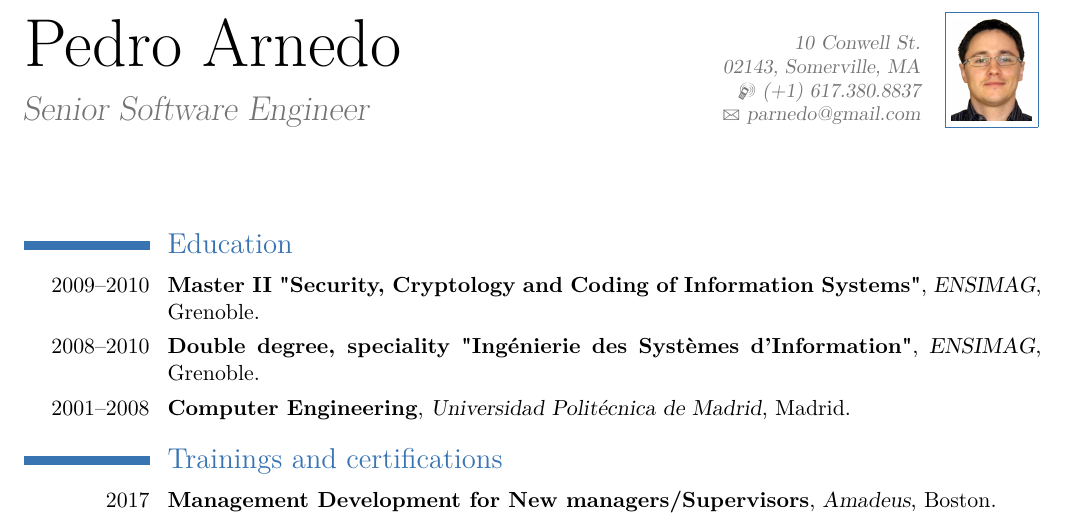
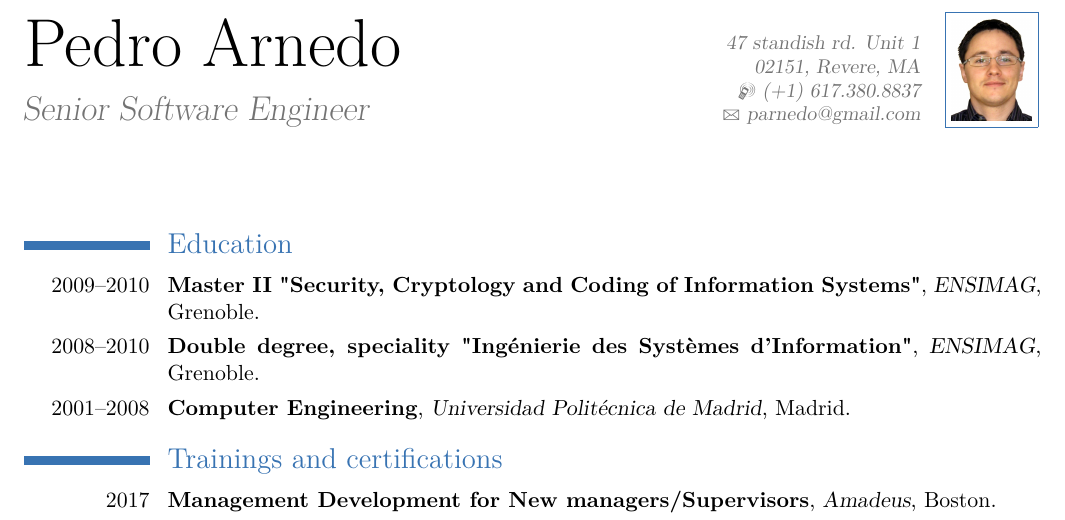
Before and after one commit to parnedo/cv, a LaTeX CV (eng-ARNEDO-pedro.tex): part of page 1 of 3, cut at the place of the change. The pictures show the PDF file eng-ARNEDO-pedro.pdf that the author committed with the source.

Commit message:
Updated address

```diff
--- a/eng-ARNEDO-pedro.tex
+++ b/eng-ARNEDO-pedro.tex
@@ -24,7 +24,7 @@
 \firstname{Pedro}
 \familyname{Arnedo}
 \title{Senior Software Engineer}        % optional, remove the line if not wanted
-\address{10 Conwell St.}{02143, Somerville, MA}    % optional, remove the line if not wanted
+\address{47 standish rd. Unit 1}{02151, Revere, MA}    % optional, remove the line if not wanted
 \mobile{(+1) 617.380.8837}                            % optional, remove the line if not wanted
 % \phone{phone (optional)}                    % optional, remove the line if not wanted
 % \fax{fax (optional)}                        % optional, remove the line if not wanted
```
Also changed, not shown: eng-ARNEDO-pedro.pdf.
